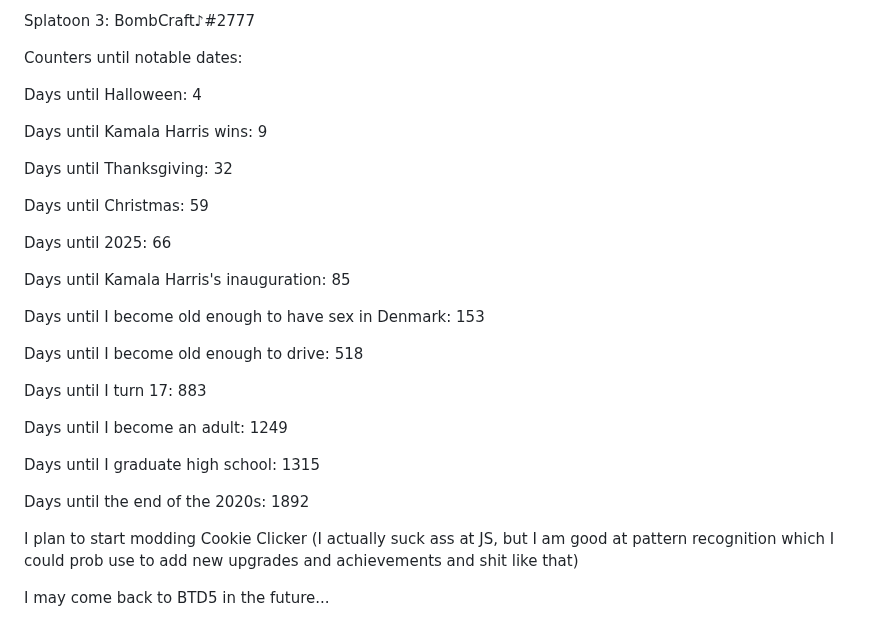
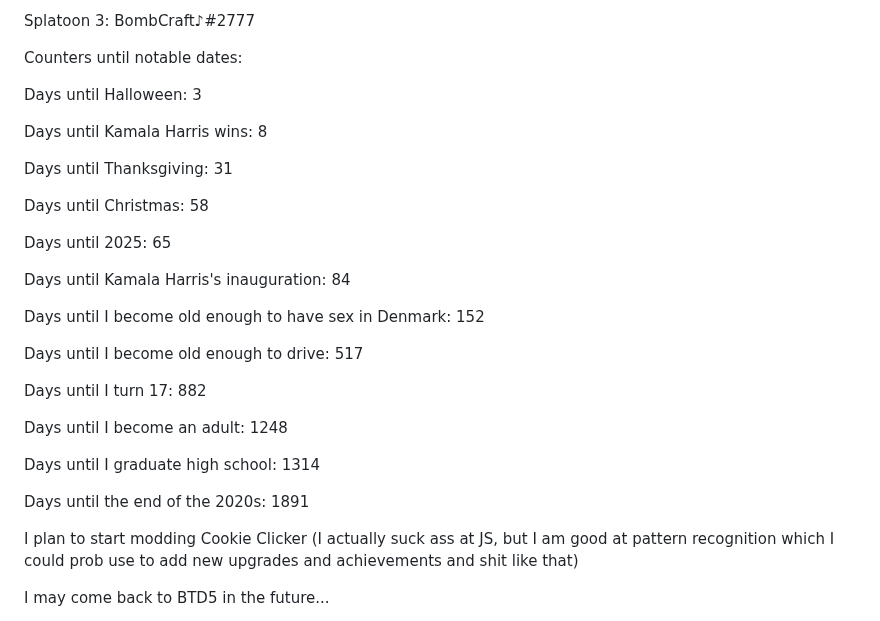
Before and after one commit to ImmediateMurderProfessionals/ImmediateMurderProfessionals, a Markdown page: README.md, the part around the change. Rendered like a GitHub page.

```diff
--- a/README.md
+++ b/README.md
@@ -8,29 +8,29 @@ Splatoon 3: BombCraft♪#2777
 
 Counters until notable dates:
 
-Days until Halloween: 4
+Days until Halloween: 3
 
-Days until Kamala Harris wins: 9
+Days until Kamala Harris wins: 8
 
-Days until Thanksgiving: 32
+Days until Thanksgiving: 31
 
-Days until Christmas: 59
+Days until Christmas: 58
 
-Days until 2025: 66
+Days until 2025: 65
 
-Days until Kamala Harris's inauguration: 85
+Days until Kamala Harris's inauguration: 84
 
-Days until I become old enough to have sex in Denmark: 153
+Days until I become old enough to have sex in Denmark: 152
 
-Days until I become old enough to drive: 518
+Days until I become old enough to drive: 517
 
-Days until I turn 17: 883
+Days until I turn 17: 882
 
-Days until I become an adult: 1249
+Days until I become an adult: 1248
 
-Days until I graduate high school: 1315
+Days until I graduate high school: 1314
 
-Days until the end of the 2020s: 1892
+Days until the end of the 2020s: 1891
 
 I plan to start modding Cookie Clicker (I actually suck ass at JS, but I am good at pattern recognition which I could prob use to add new upgrades and achievements and shit like that)
 
```
